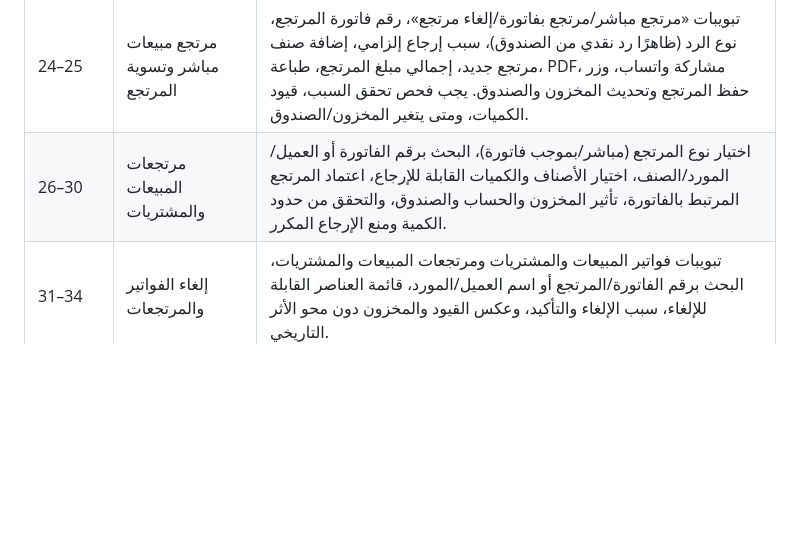
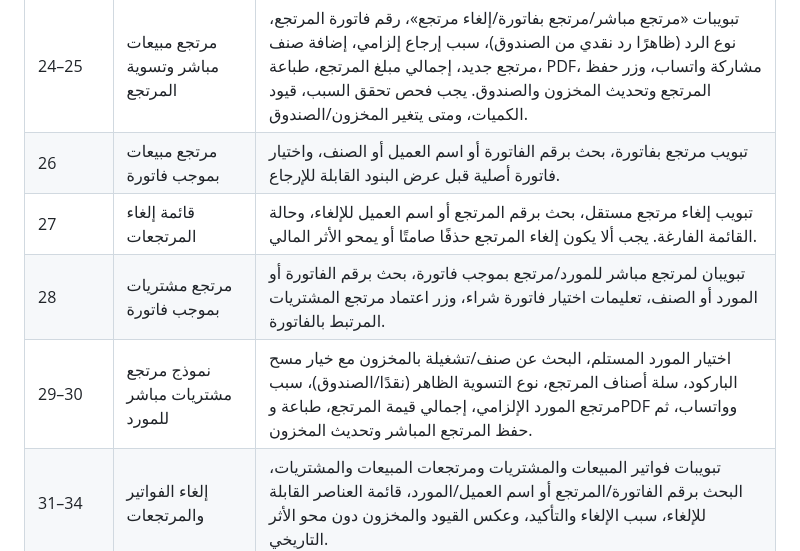
Before and after one commit to khaledalshormani357-ctrl/PharmacyAccounts, a Markdown page: docs/REFERENCE_APP_SPEC.md, the part around the change. GitHub-like rendering; blank space fills up the shorter version.

Commit message:
docs: refine return workflow page-by-page reference inventory

```diff
--- a/docs/REFERENCE_APP_SPEC.md
+++ b/docs/REFERENCE_APP_SPEC.md
@@ -32,7 +32,10 @@
 | 20–21 | دليل حسابات المصروفات | عرض الحسابات، إضافة حساب، الحالة نشط/موقوف، تفعيل/تعطيل، البحث/القائمة، ومنع استخدام حساب موقوف في المصروفات الجديدة مع إبقاء التاريخ محفوظًا. |
 | 22–23 | دليل حسابات العملاء والموردين وأرصدتهم | تبديل بين العملاء والموردين، ملخص إجمالي الرصيد، بحث بالاسم أو رقم الهاتف، بطاقات الأطراف مع الهاتف والرصيد المتبقي، قائمة إجراءات لكل طرف، وإظهار الرصيد الدائن/المدين بصريًا. تدقيق كل إجراءات البطاقة في الصفحات/التفاعلات الأصلية. |
 | 24–25 | مرتجع مبيعات مباشر وتسوية المرتجع | تبويبات «مرتجع مباشر/مرتجع بفاتورة/إلغاء مرتجع»، رقم فاتورة المرتجع، نوع الرد (ظاهرًا رد نقدي من الصندوق)، سبب إرجاع إلزامي، إضافة صنف مرتجع جديد، إجمالي مبلغ المرتجع، طباعة، PDF، مشاركة واتساب، وزر حفظ المرتجع وتحديث المخزون والصندوق. يجب فحص تحقق السبب، قيود الكميات، ومتى يتغير المخزون/الصندوق. |
-| 26–30 | مرتجعات المبيعات والمشتريات | اختيار نوع المرتجع (مباشر/بموجب فاتورة)، البحث برقم الفاتورة أو العميل/المورد/الصنف، اختيار الأصناف والكميات القابلة للإرجاع، اعتماد المرتجع المرتبط بالفاتورة، تأثير المخزون والحساب والصندوق، والتحقق من حدود الكمية ومنع الإرجاع المكرر. |
+| 26 | مرتجع مبيعات بموجب فاتورة | تبويب مرتجع بفاتورة، بحث برقم الفاتورة أو اسم العميل أو الصنف، واختيار فاتورة أصلية قبل عرض البنود القابلة للإرجاع. |
+| 27 | قائمة إلغاء المرتجعات | تبويب إلغاء مرتجع مستقل، بحث برقم المرتجع أو اسم العميل للإلغاء، وحالة القائمة الفارغة. يجب ألا يكون إلغاء المرتجع حذفًا صامتًا أو يمحو الأثر المالي. |
+| 28 | مرتجع مشتريات بموجب فاتورة | تبويبان لمرتجع مباشر للمورد/مرتجع بموجب فاتورة، بحث برقم الفاتورة أو المورد أو الصنف، تعليمات اختيار فاتورة شراء، وزر اعتماد مرتجع المشتريات المرتبط بالفاتورة. |
+| 29–30 | نموذج مرتجع مشتريات مباشر للمورد | اختيار المورد المستلم، البحث عن صنف/تشغيلة بالمخزون مع خيار مسح الباركود، سلة أصناف المرتجع، نوع التسوية الظاهر (نقدًا/الصندوق)، سبب مرتجع المورد الإلزامي، إجمالي قيمة المرتجع، طباعة وPDF وواتساب، ثم حفظ المرتجع المباشر وتحديث المخزون. |
 | 31–34 | إلغاء الفواتير والمرتجعات | تبويبات فواتير المبيعات والمشتريات ومرتجعات المبيعات والمشتريات، البحث برقم الفاتورة/المرتجع أو اسم العميل/المورد، قائمة العناصر القابلة للإلغاء، سبب الإلغاء والتأكيد، وعكس القيود والمخزون دون محو الأثر التاريخي. |
 | 35–37 | مراجعة/تعديل الرصيد الافتتاحي | بحث بالاسم/الباركود/رقم التشغيلة، عرض التشغيلة والكمية المتبقية والصلاحية، السماح بتعديل الاسم فقط في الشاشة الظاهرة، سبب تعديل إلزامي، وحماية الكميات والمخزون والأسعار والوحدات من التغيير عبر هذه العملية. |
 | 38–40 | التقارير المالية والتشغيلية | إجمالي مالي وعدد سجلات، فلاتر الطرف/رقم المستند والفترة، حالات عدم وجود نتائج، تصدير/طباعة PDF، تقرير الأرباح والخسائر وصافي الربح، شرح المعادلة، وتقارير حركة مالية وتشغيلية تفصيلية. يجب التحقق من كل تقرير فرعي حسب واجهة النظام. |
```
